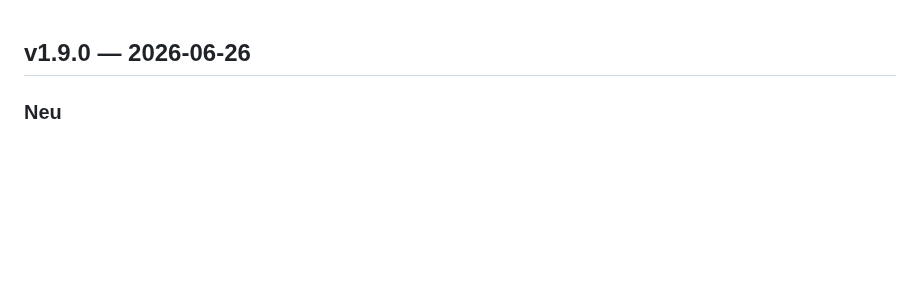
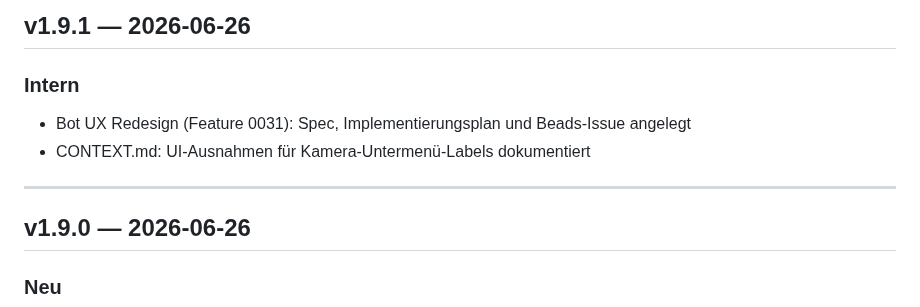
Before and after one commit to g41nxe/telegram-GartenBot, a Markdown page: CHANGELOG.md, the part around the change. Drawn GitHub-style; blank space fills up the shorter version.

Commit message:
chore: Release v1.9.1

```diff
--- a/CHANGELOG.md
+++ b/CHANGELOG.md
@@ -1,3 +1,11 @@
+## v1.9.1 — 2026-06-26
+
+### Intern
+- Bot UX Redesign (Feature 0031): Spec, Implementierungsplan und Beads-Issue angelegt
+- CONTEXT.md: UI-Ausnahmen für Kamera-Untermenü-Labels dokumentiert
+
+---
+
 ## v1.9.0 — 2026-06-26
 
 ### Neu
```
